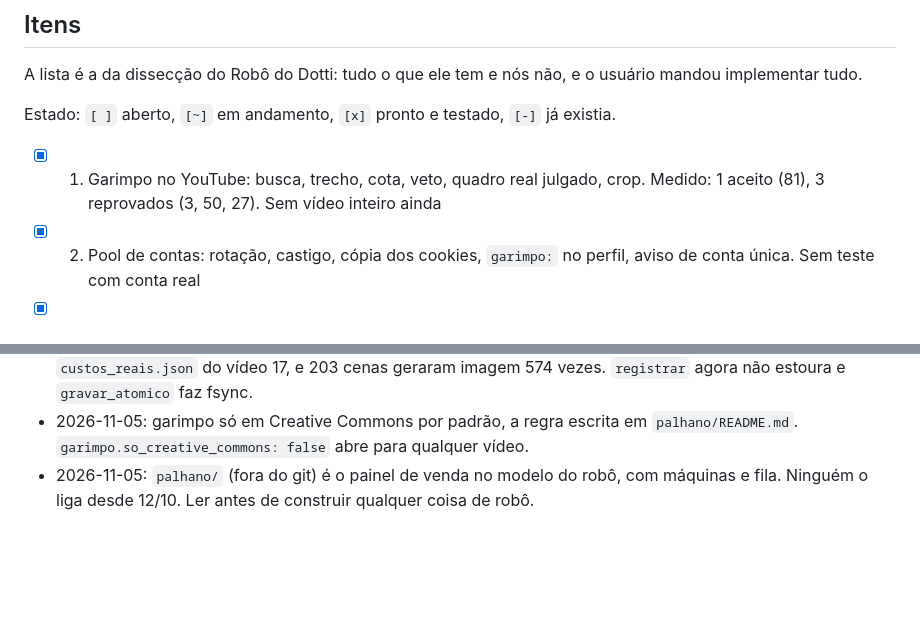
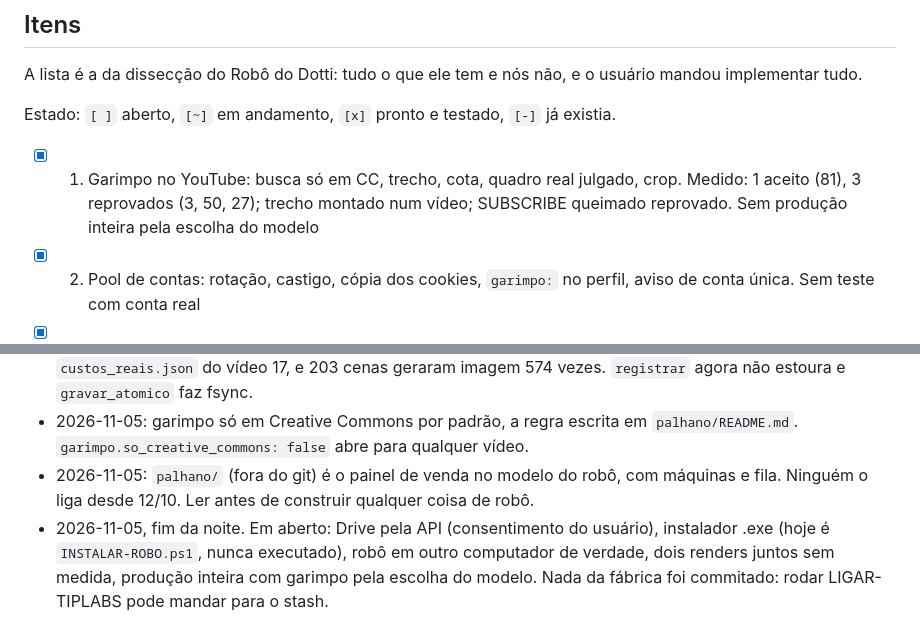
Before and after one commit to jpalhano06-lab/Radar-de-Canais, a Markdown page: docs/plano-dotti.md, 2 parts joined by grey strips. Drawn GitHub-style; blank space fills up the shorter version.

Commit message:
Plano do robô: estado final da noite
Co-Authored-By: Claude Opus 5.5 <noreply@anthropic.com>

```diff
--- a/docs/plano-dotti.md
+++ b/docs/plano-dotti.md
@@ -32,7 +32,7 @@ A lista é a da dissecção do Robô do Dotti: tudo o que ele tem e nós não, e
 
 Estado: `[ ]` aberto, `[~]` em andamento, `[x]` pronto e testado, `[-]` já existia.
 
-- [x] 1. Garimpo no YouTube: busca, trecho, cota, veto, quadro real julgado, crop. Medido: 1 aceito (81), 3 reprovados (3, 50, 27). Sem vídeo inteiro ainda
+- [x] 1. Garimpo no YouTube: busca só em CC, trecho, cota, quadro real julgado, crop. Medido: 1 aceito (81), 3 reprovados (3, 50, 27); trecho montado num vídeo; SUBSCRIBE queimado reprovado. Sem produção inteira pela escolha do modelo
 - [x] 2. Pool de contas: rotação, castigo, cópia dos cookies, `garimpo:` no perfil, aviso de conta única. Sem teste com conta real
 - [x] 3. Robô em outras máquinas pelo Radar: `radar/maquinas.py`, `fabrica/robo.py` (`fabrica maquina`), `ROBO.ps1`, `INSTALAR-ROBO.ps1`. Provado por HTTP com fábrica simulada; nunca rodou em outro computador. Sobrepõe o `palhano/`, parado desde 12/10
 - [x] 4. Repartir núcleos entre produções (`_parte_da_maquina`). Sem medida com dois renders juntos
@@ -61,3 +61,6 @@ Fábrica religada em 2026-11-05 01:43 (PID 10688, `fabrica.log`). O render do v
   `garimpo.so_creative_commons: false` abre para qualquer vídeo.
 - 2026-11-05: `palhano/` (fora do git) é o painel de venda no modelo do robô, com máquinas e fila. Ninguém o liga desde
   12/10. Ler antes de construir qualquer coisa de robô.
+- 2026-11-05, fim da noite. Em aberto: Drive pela API (consentimento do usuário), instalador .exe (hoje é
+  `INSTALAR-ROBO.ps1`, nunca executado), robô em outro computador de verdade, dois renders juntos sem medida, produção
+  inteira com garimpo pela escolha do modelo. Nada da fábrica foi commitado: rodar LIGAR-TIPLABS pode mandar para o stash.
```
